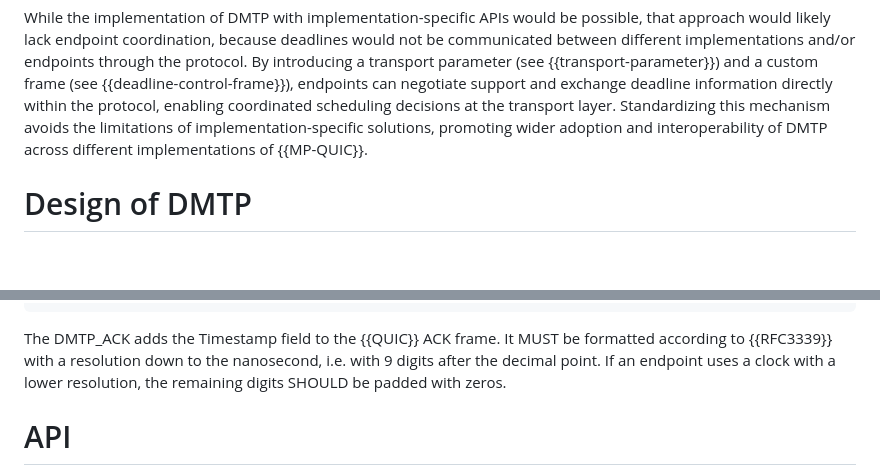
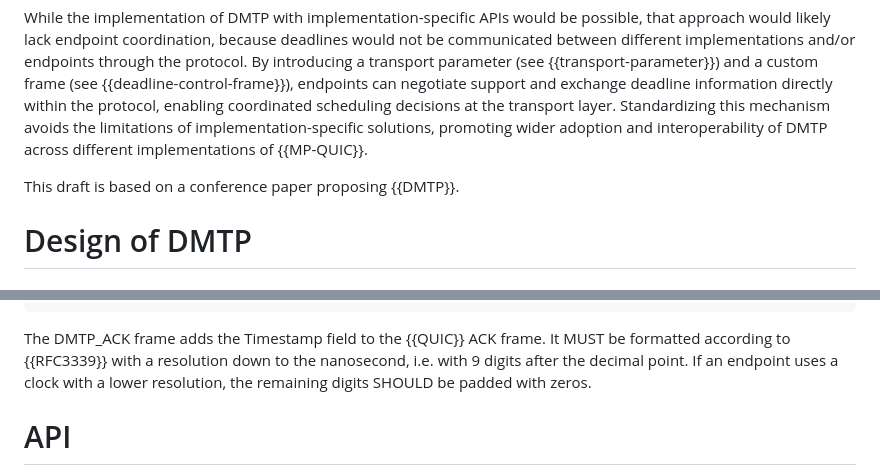
Before and after one commit to t-aus-m/MPQUIC-deadline-aware-streams, a Markdown page: draft-tjohn-quic-mpquic-deadline-aware-streams.md, 2 parts joined by grey strips. Drawn GitHub-style; blank space fills up the shorter version.

Commit message:
💬 reference original paper

```diff
--- a/draft-tjohn-quic-mpquic-deadline-aware-streams.md
+++ b/draft-tjohn-quic-mpquic-deadline-aware-streams.md
@@ -62,6 +62,8 @@ Deadline-aware streams allow applications to specify deadlines for data transmis
 The Multipath Extension of QUIC {{MP-QUIC}} enhances performance by utilizing multiple paths simultaneously, but it currently lacks mechanisms to guarantee data delivery within specific timeframes. Given the increasing demand for real-time applications such as teleoperation, live video streaming, and online gaming there's a growing need for transport protocols that can efficiently handle strict latency requirements. Introducing DMTP to {{MP-QUIC}} could enable applications to meet those stringent latency constraints, optimizing for low-latency and high-reliability scenarios.
 
 While the implementation of DMTP with implementation-specific APIs would be possible, that approach would likely lack endpoint coordination, because deadlines would not be communicated between different implementations and/or endpoints through the protocol. By introducing a transport parameter (see {{transport-parameter}}) and a custom frame (see {{deadline-control-frame}}), endpoints can negotiate support and exchange deadline information directly within the protocol, enabling coordinated scheduling decisions at the transport layer. Standardizing this mechanism avoids the limitations of implementation-specific solutions, promoting wider adoption and interoperability of DMTP across different implementations of {{MP-QUIC}}.
+
+This draft is based on a conference paper proposing {{DMTP}}.
 
 # Design of DMTP
 
@@ -178,7 +180,7 @@ When using deadline-awareness the receiver SHOULD acknowledge each packet separa
   }
 ~~~
 
-The DMTP_ACK adds the Timestamp field to the {{QUIC}} ACK frame. It MUST be formatted according to {{RFC3339}} with a resolution down to the nanosecond, i.e. with 9 digits after the decimal point. If an endpoint uses a clock with a lower resolution, the remaining digits SHOULD be padded with zeros.
+The DMTP_ACK frame adds the Timestamp field to the {{QUIC}} ACK frame. It MUST be formatted according to {{RFC3339}} with a resolution down to the nanosecond, i.e. with 9 digits after the decimal point. If an endpoint uses a clock with a lower resolution, the remaining digits SHOULD be padded with zeros.
 
 # API
 
```
